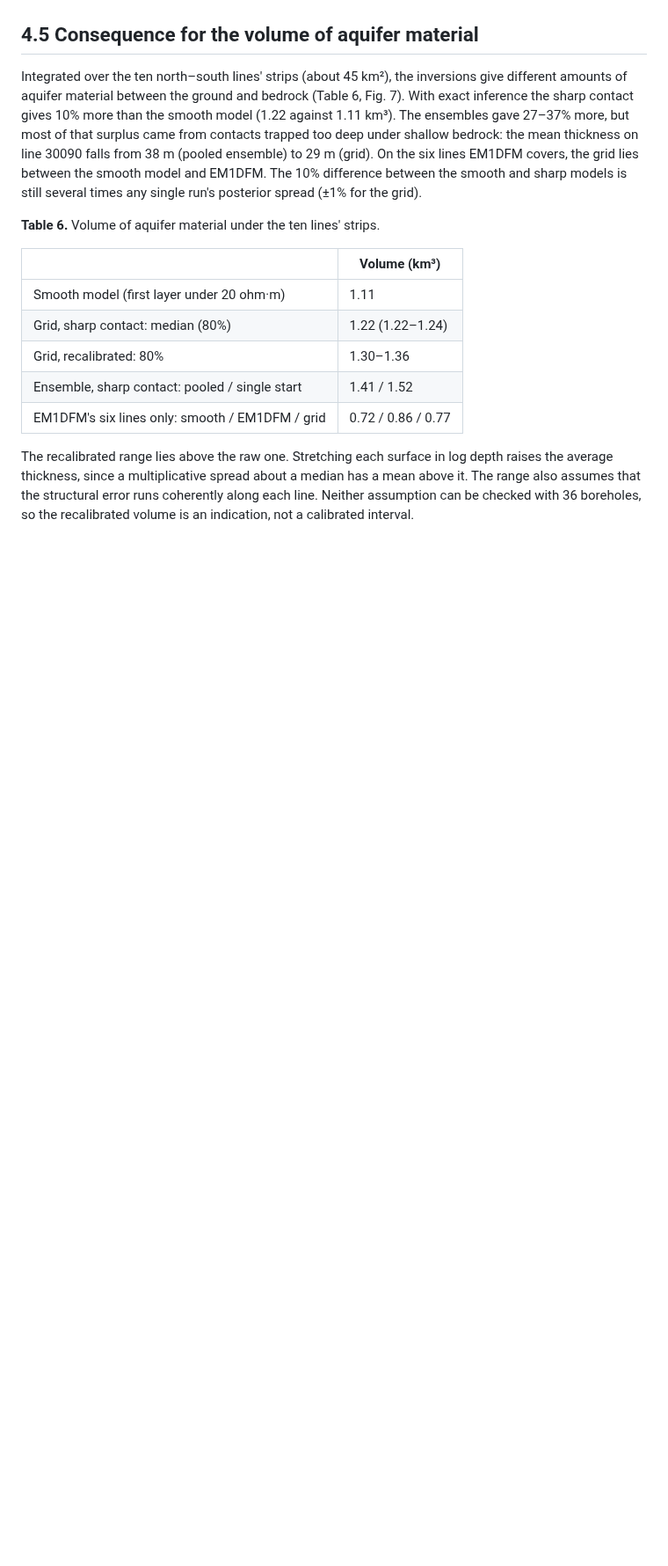
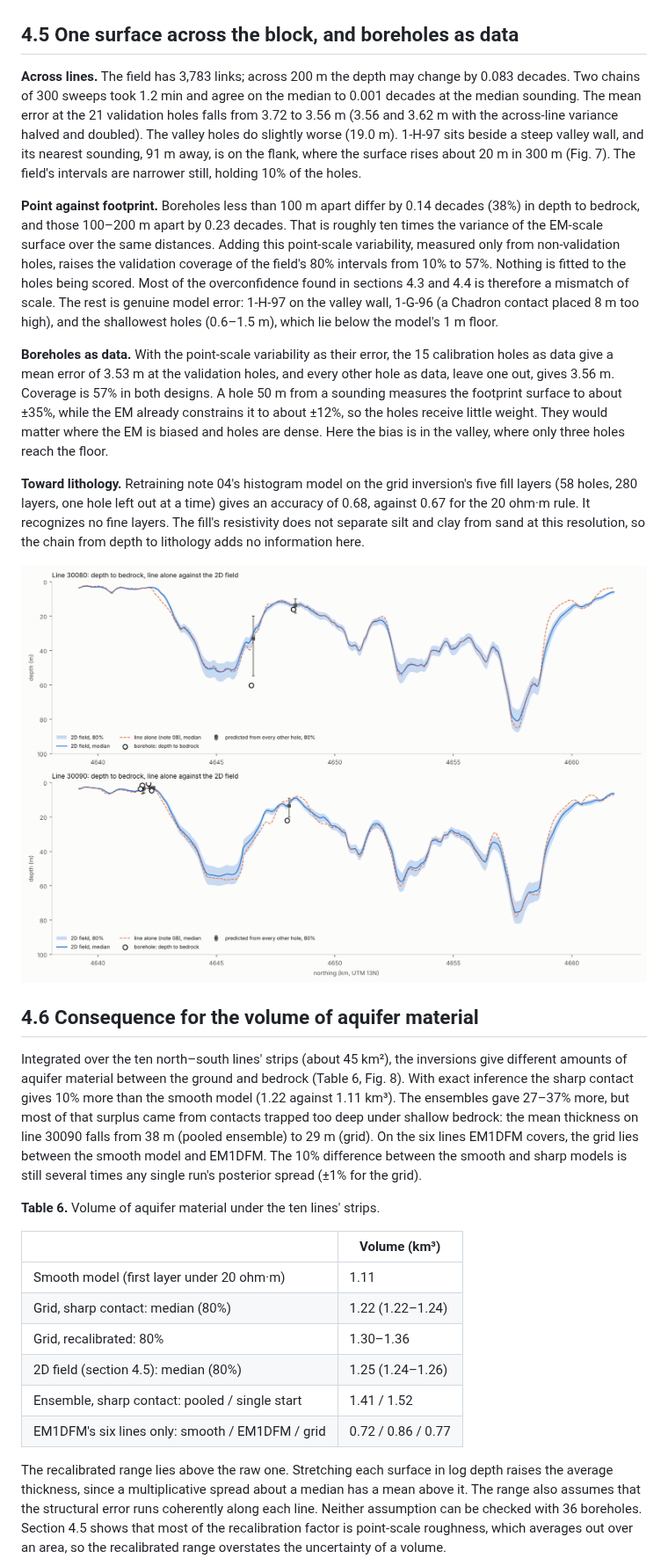
Before and after one commit to aakbarie/Code-for-NZ, a Markdown page: docs/paper/manuscript.md, the part around one of its changes. Shown at 88% size. GitHub-like rendering; pictures changed too: docs/figures/field_lines.png (added); blank space fills up the shorter version.

```diff
--- a/docs/paper/manuscript.md
+++ b/docs/paper/manuscript.md
@@ -392,9 +400,21 @@ The scores of the leading settings are close (log marginal likelihoods −18,767
 
 ![Fig. 6. Depth to bedrock from the grid on every line, and the soundings whose posterior holds two separate modes.](../figures/profunctor_map.png)
 
-## 4.5 Consequence for the volume of aquifer material
+## 4.5 One surface across the block, and boreholes as data
 
-Integrated over the ten north–south lines' strips (about 45 km²), the inversions give different amounts of aquifer material between the ground and bedrock (Table 6, Fig. 7). With exact inference the sharp contact gives 10% more than the smooth model (1.22 against 1.11 km³). The ensembles gave 27–37% more, but most of that surplus came from contacts trapped too deep under shallow bedrock: the mean thickness on line 30090 falls from 38 m (pooled ensemble) to 29 m (grid). On the six lines EM1DFM covers, the grid lies between the smooth model and EM1DFM. The 10% difference between the smooth and sharp models is still several times any single run's posterior spread (±1% for the grid).
+**Across lines.** The field has 3,783 links; across 200 m the depth may change by 0.083 decades. Two chains of 300 sweeps took 1.2 min and agree on the median to 0.001 decades at the median sounding. The mean error at the 21 validation holes falls from 3.72 to 3.56 m (3.56 and 3.62 m with the across-line variance halved and doubled). The valley holes do slightly worse (19.0 m). 1-H-97 sits beside a steep valley wall, and its nearest sounding, 91 m away, is on the flank, where the surface rises about 20 m in 300 m (Fig. 7). The field's intervals are narrower still, holding 10% of the holes.
+
+**Point against footprint.** Boreholes less than 100 m apart differ by 0.14 decades (38%) in depth to bedrock, and those 100–200 m apart by 0.23 decades. That is roughly ten times the variance of the EM-scale surface over the same distances. Adding this point-scale variability, measured only from non-validation holes, raises the validation coverage of the field's 80% intervals from 10% to 57%. Nothing is fitted to the holes being scored. Most of the overconfidence found in sections 4.3 and 4.4 is therefore a mismatch of scale. The rest is genuine model error: 1-H-97 on the valley wall, 1-G-96 (a Chadron contact placed 8 m too high), and the shallowest holes (0.6–1.5 m), which lie below the model's 1 m floor.
+
+**Boreholes as data.** With the point-scale variability as their error, the 15 calibration holes as data give a mean error of 3.53 m at the validation holes, and every other hole as data, leave one out, gives 3.56 m. Coverage is 57% in both designs. A hole 50 m from a sounding measures the footprint surface to about ±35%, while the EM already constrains it to about ±12%, so the holes receive little weight. They would matter where the EM is biased and holes are dense. Here the bias is in the valley, where only three holes reach the floor.
+
+**Toward lithology.** Retraining note 04's histogram model on the grid inversion's five fill layers (58 holes, 280 layers, one hole left out at a time) gives an accuracy of 0.68, against 0.67 for the 20 ohm·m rule. It recognizes no fine layers. The fill's resistivity does not separate silt and clay from sand at this resolution, so the chain from depth to lithology adds no information here.
+
+![Fig. 7. Lines 30080 and 30090: each line inverted alone, the 2D field and its 80% interval, and each validation hole predicted from every other hole.](../figures/field_lines.png)
+
+## 4.6 Consequence for the volume of aquifer material
+
+Integrated over the ten north–south lines' strips (about 45 km²), the inversions give different amounts of aquifer material between the ground and bedrock (Table 6, Fig. 8). With exact inference the sharp contact gives 10% more than the smooth model (1.22 against 1.11 km³). The ensembles gave 27–37% more, but most of that surplus came from contacts trapped too deep under shallow bedrock: the mean thickness on line 30090 falls from 38 m (pooled ensemble) to 29 m (grid). On the six lines EM1DFM covers, the grid lies between the smooth model and EM1DFM. The 10% difference between the smooth and sharp models is still several times any single run's posterior spread (±1% for the grid).
 
 **Table 6.** Volume of aquifer material under the ten lines' strips.
 
@@ -403,8 +423,9 @@ Integrated over the ten north–south lines' strips (about 45 km²), the inversi
 | Smooth model (first layer under 20 ohm·m) | 1.11 |
 | Grid, sharp contact: median (80%) | 1.22 (1.22–1.24) |
 | Grid, recalibrated: 80% | 1.30–1.36 |
+| 2D field (section 4.5): median (80%) | 1.25 (1.24–1.26) |
 | Ensemble, sharp contact: pooled / single start | 1.41 / 1.52 |
 | EM1DFM's six lines only: smooth / EM1DFM / grid | 0.72 / 0.86 / 0.77 |
 
-The recalibrated range lies above the raw one. Stretching each surface in log depth raises the average thickness, since a multiplicative spread about a median has a mean above it. The range also assumes that the structural error runs coherently along each line. Neither assumption can be checked with 36 boreholes, so the recalibrated volume is an indication, not a calibrated interval.
+The recalibrated range lies above the raw one. Stretching each surface in log depth raises the average thickness, since a multiplicative spread about a median has a mean above it. The range also assumes that the structural error runs coherently along each line. Neither assumption can be checked with 36 boreholes. Section 4.5 shows that most of the recalibration factor is point-scale roughness, which averages out over an area, so the recalibrated range overstates the uncertainty of a volume.
 
```
Also changed, not shown: other parts of docs/paper/manuscript.md (+25 -15 lines), README.md (+2 -0 lines), docs/learn/00-overview.md (+5 -0 lines), docs/learn/09-field-and-boreholes.md (added, +240 -0 lines), docs/figures/aquifer_thickness_field.png (added), 9 other files.
